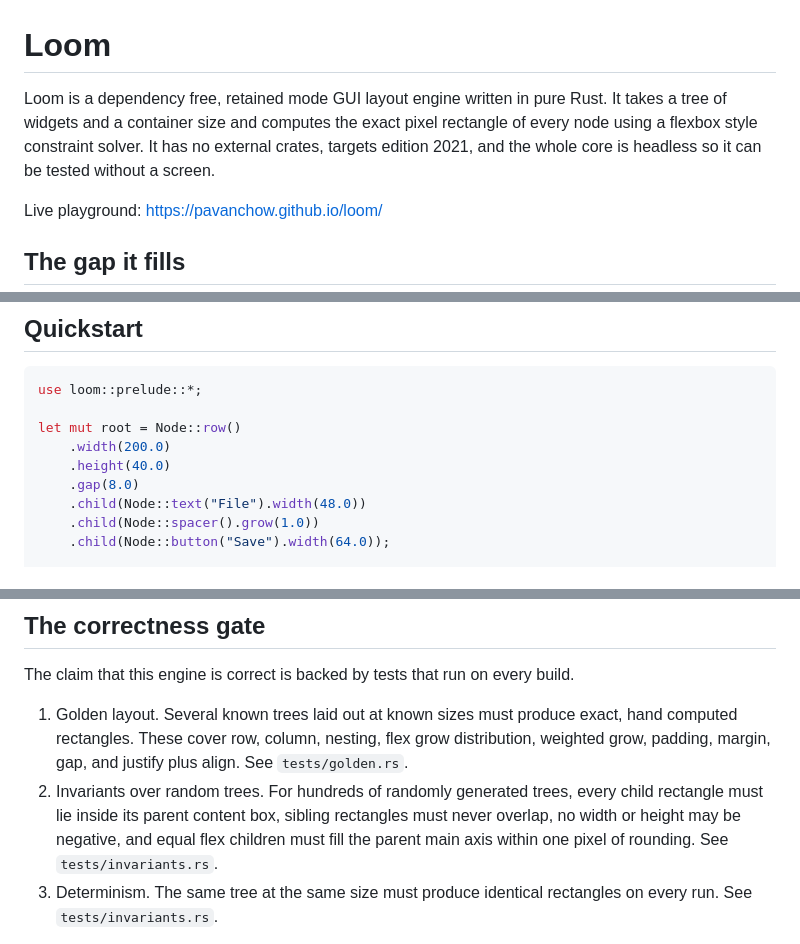
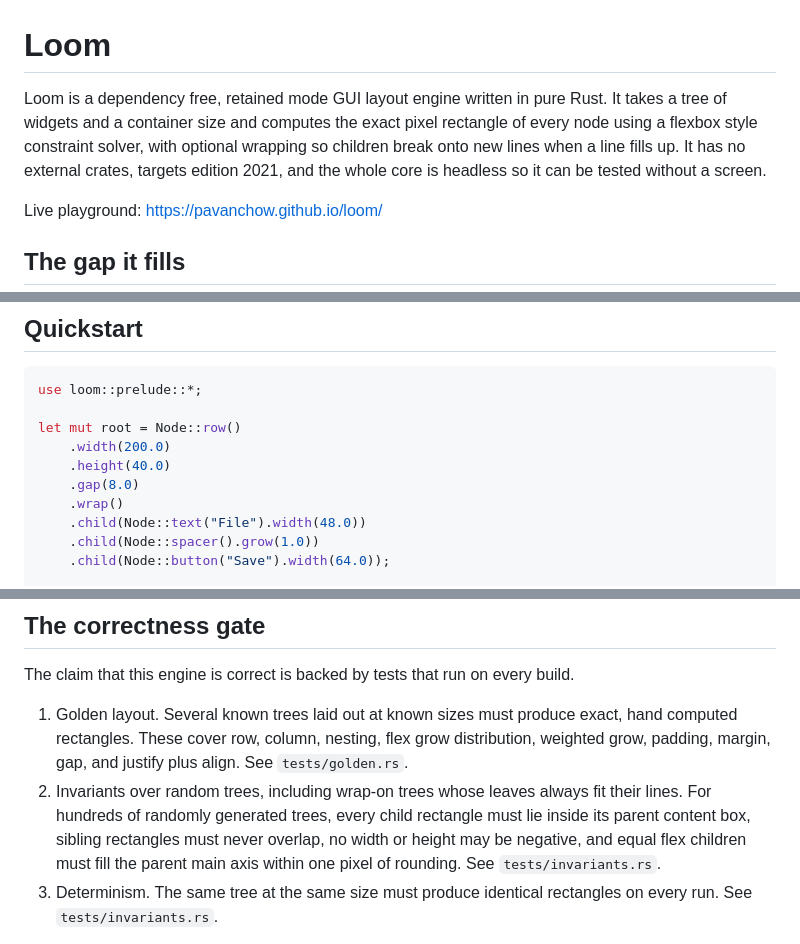
Before and after one commit to pavanchow/loom, a Markdown page: README.md, 3 parts joined by grey strips. Drawn GitHub-style.

Commit message:
Document wrap semantics and fix prose punctuation

```diff
--- a/README.md
+++ b/README.md
@@ -1,6 +1,6 @@
 # Loom
 
-Loom is a dependency free, retained mode GUI layout engine written in pure Rust. It takes a tree of widgets and a container size and computes the exact pixel rectangle of every node using a flexbox style constraint solver. It has no external crates, targets edition 2021, and the whole core is headless so it can be tested without a screen.
+Loom is a dependency free, retained mode GUI layout engine written in pure Rust. It takes a tree of widgets and a container size and computes the exact pixel rectangle of every node using a flexbox style constraint solver, with optional wrapping so children break onto new lines when a line fills up. It has no external crates, targets edition 2021, and the whole core is headless so it can be tested without a screen.
 
 Live playground: https://pavanchow.github.io/loom/
 
@@ -23,6 +23,7 @@ let mut root = Node::row()
     .width(200.0)
     .height(40.0)
     .gap(8.0)
+    .wrap()
     .child(Node::text("File").width(48.0))
     .child(Node::spacer().grow(1.0))
     .child(Node::button("Save").width(64.0));
@@ -65,7 +66,7 @@ The box model. A `rect` is the border box, which includes border and padding but
 The claim that this engine is correct is backed by tests that run on every build.
 
 1. Golden layout. Several known trees laid out at known sizes must produce exact, hand computed rectangles. These cover row, column, nesting, flex grow distribution, weighted grow, padding, margin, gap, and justify plus align. See `tests/golden.rs`.
-2. Invariants over random trees. For hundreds of randomly generated trees, every child rectangle must lie inside its parent content box, sibling rectangles must never overlap, no width or height may be negative, and equal flex children must fill the parent main axis within one pixel of rounding. See `tests/invariants.rs`.
+2. Invariants over random trees, including wrap-on trees whose leaves always fit their lines. For hundreds of randomly generated trees, every child rectangle must lie inside its parent content box, sibling rectangles must never overlap, no width or height may be negative, and equal flex children must fill the parent main axis within one pixel of rounding. See `tests/invariants.rs`.
 3. Determinism. The same tree at the same size must produce identical rectangles on every run. See `tests/invariants.rs`.
 
 Plus unit tests per module for the box model math, flex distribution, and hit testing. The fuzz iteration count is bounded for CI and controlled by `LOOM_FUZZ_OPS`, with the seed set by `LOOM_FUZZ_SEED`.
```
Also changed, not shown: DESIGN.md (+6 -2 lines).
